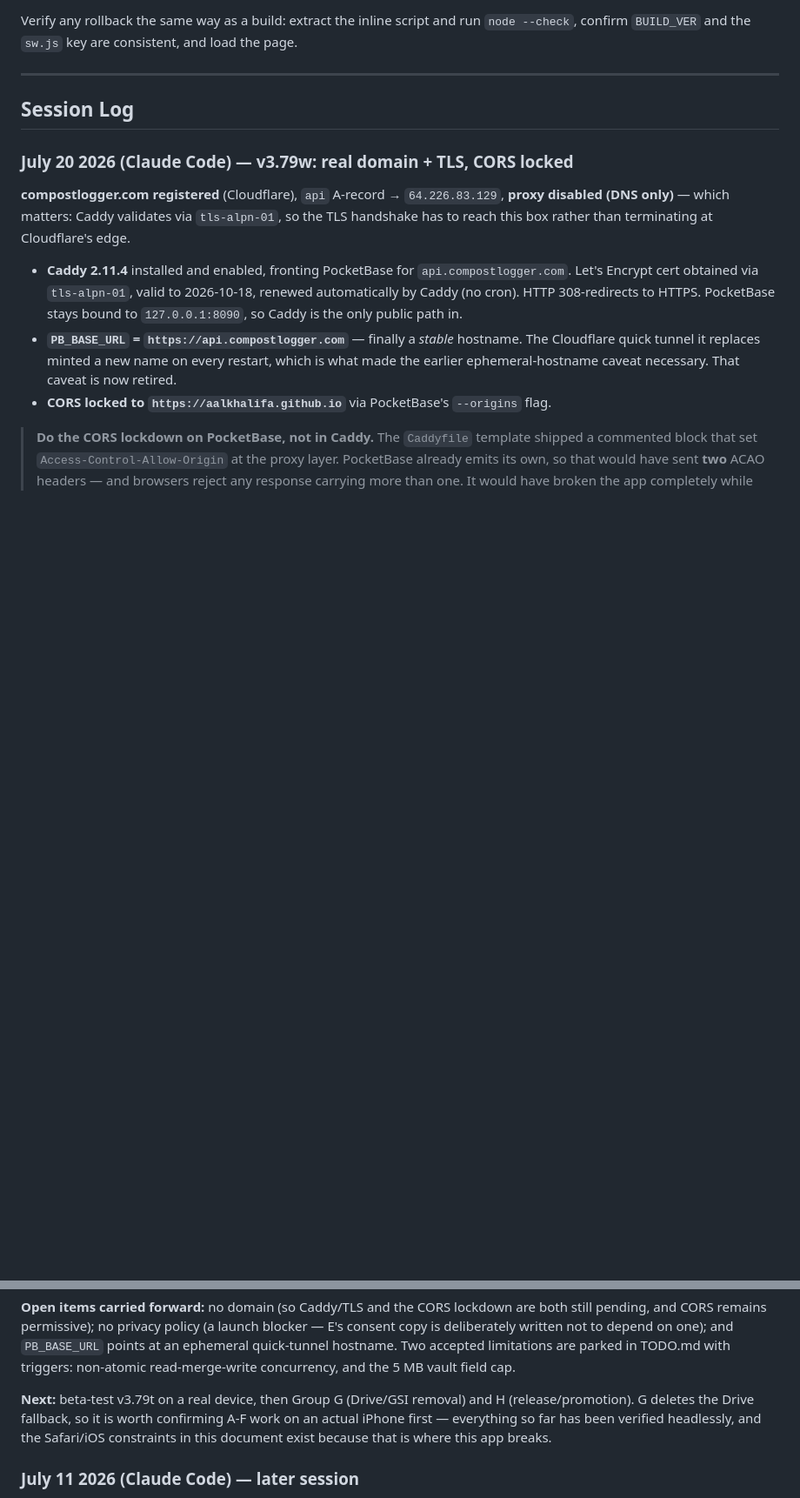
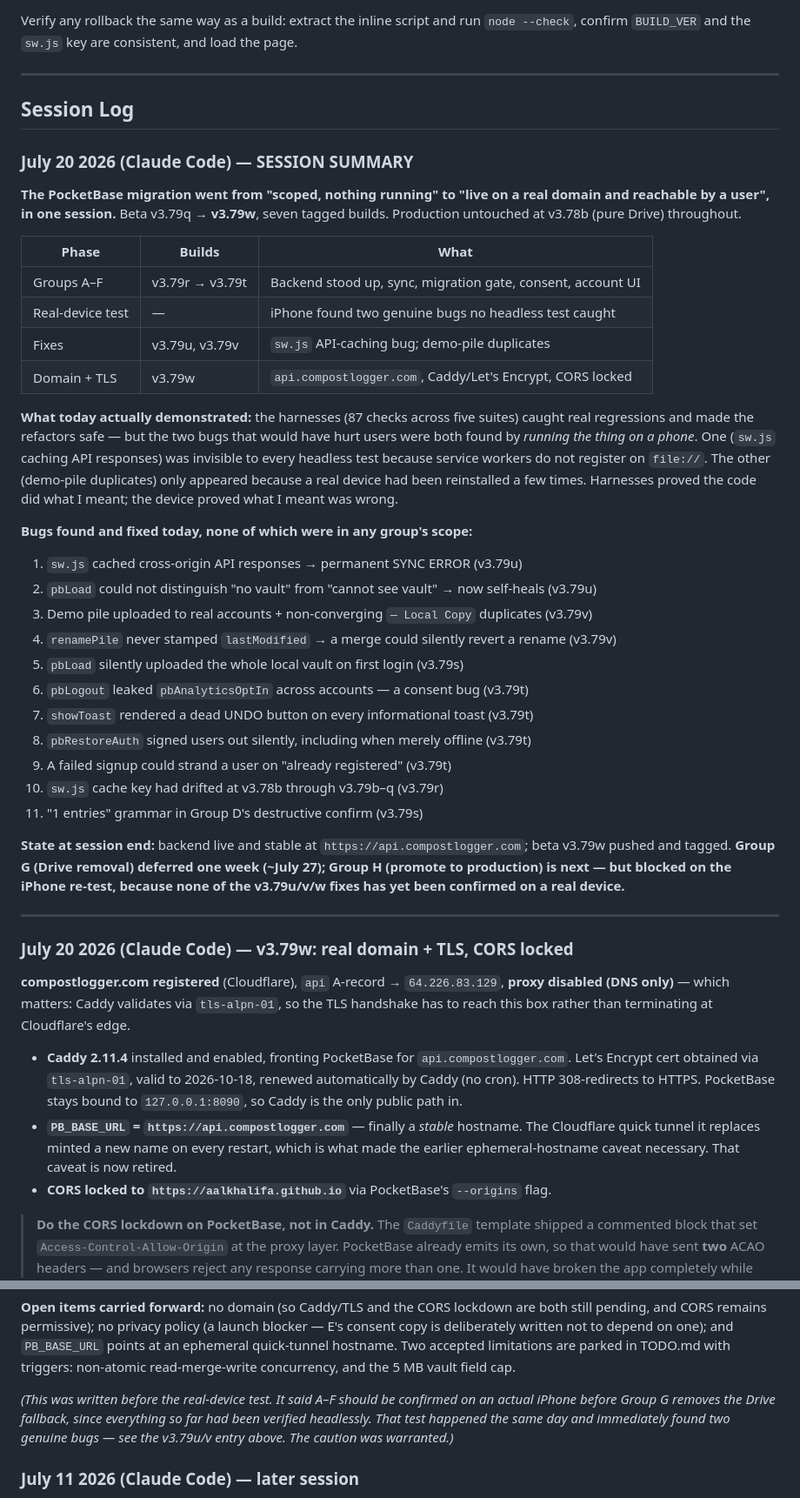
Before and after one commit to aalkhalifa/compost-logger, a Markdown page: PROJECT.md, 2 parts joined by grey strips. Shown at 87% size. Drawn GitHub-style; blank space fills up the shorter version.

```diff
--- a/PROJECT.md
+++ b/PROJECT.md
@@ -154,6 +154,47 @@ Verify any rollback the same way as a build: extract the inline script and run
 ---
 
 ## Session Log
+
+### July 20 2026 (Claude Code) — SESSION SUMMARY
+
+**The PocketBase migration went from "scoped, nothing running" to "live on a real domain
+and reachable by a user", in one session.** Beta v3.79q → **v3.79w**, seven tagged builds.
+Production untouched at v3.78b (pure Drive) throughout.
+
+| Phase | Builds | What |
+|---|---|---|
+| Groups A–F | v3.79r → v3.79t | Backend stood up, sync, migration gate, consent, account UI |
+| Real-device test | — | iPhone found two genuine bugs no headless test caught |
+| Fixes | v3.79u, v3.79v | `sw.js` API-caching bug; demo-pile duplicates |
+| Domain + TLS | v3.79w | `api.compostlogger.com`, Caddy/Let's Encrypt, CORS locked |
+
+**What today actually demonstrated:** the harnesses (87 checks across five suites) caught
+real regressions and made the refactors safe — but the two bugs that would have hurt users
+were both found by *running the thing on a phone*. One (`sw.js` caching API responses) was
+invisible to every headless test because service workers do not register on `file://`. The
+other (demo-pile duplicates) only appeared because a real device had been reinstalled a few
+times. Harnesses proved the code did what I meant; the device proved what I meant was
+wrong.
+
+**Bugs found and fixed today, none of which were in any group's scope:**
+1. `sw.js` cached cross-origin API responses → permanent SYNC ERROR (v3.79u)
+2. `pbLoad` could not distinguish "no vault" from "cannot see vault" → now self-heals (v3.79u)
+3. Demo pile uploaded to real accounts + non-converging `— Local Copy` duplicates (v3.79v)
+4. `renamePile` never stamped `lastModified` → a merge could silently revert a rename (v3.79v)
+5. `pbLoad` silently uploaded the whole local vault on first login (v3.79s)
+6. `pbLogout` leaked `pbAnalyticsOptIn` across accounts — a consent bug (v3.79t)
+7. `showToast` rendered a dead UNDO button on every informational toast (v3.79t)
+8. `pbRestoreAuth` signed users out silently, including when merely offline (v3.79t)
+9. A failed signup could strand a user on "already registered" (v3.79t)
+10. `sw.js` cache key had drifted at v3.78b through v3.79b–q (v3.79r)
+11. "1 entries" grammar in Group D's destructive confirm (v3.79s)
+
+**State at session end:** backend live and stable at `https://api.compostlogger.com`;
+beta v3.79w pushed and tagged. **Group G (Drive removal) deferred one week (~July 27);
+Group H (promote to production) is next — but blocked on the iPhone re-test, because none
+of the v3.79u/v/w fixes has yet been confirmed on a real device.**
+
+---
 
 ### July 20 2026 (Claude Code) — v3.79w: real domain + TLS, CORS locked
 
@@ -385,10 +426,10 @@ consent copy is deliberately written not to depend on one); and `PB_BASE_URL` po
 an ephemeral quick-tunnel hostname. Two accepted limitations are parked in TODO.md with
 triggers: non-atomic read-merge-write concurrency, and the 5 MB vault field cap.
 
-**Next:** beta-test v3.79t on a real device, then Group G (Drive/GSI removal) and H
-(release/promotion). G deletes the Drive fallback, so it is worth confirming A-F work on
-an actual iPhone first — everything so far has been verified headlessly, and the
-Safari/iOS constraints in this document exist because that is where this app breaks.
+*(This was written before the real-device test. It said A–F should be confirmed on an
+actual iPhone before Group G removes the Drive fallback, since everything so far had been
+verified headlessly. That test happened the same day and immediately found two genuine
+bugs — see the v3.79u/v entry above. The caution was warranted.)*
 
 ### July 11 2026 (Claude Code) — later session
 
```
Also changed, not shown: CHANGELOG.md (+16 -4 lines), TODO.md (+68 -37 lines).
